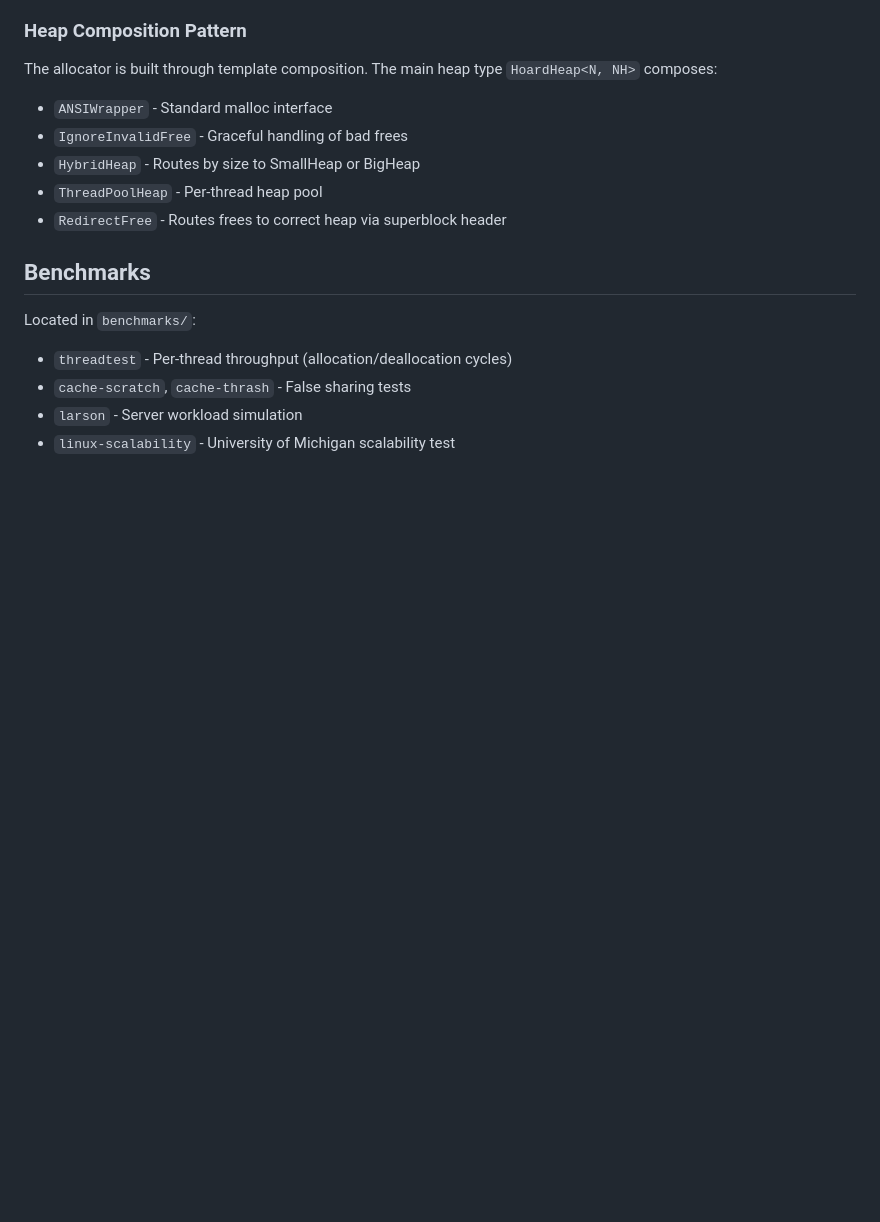
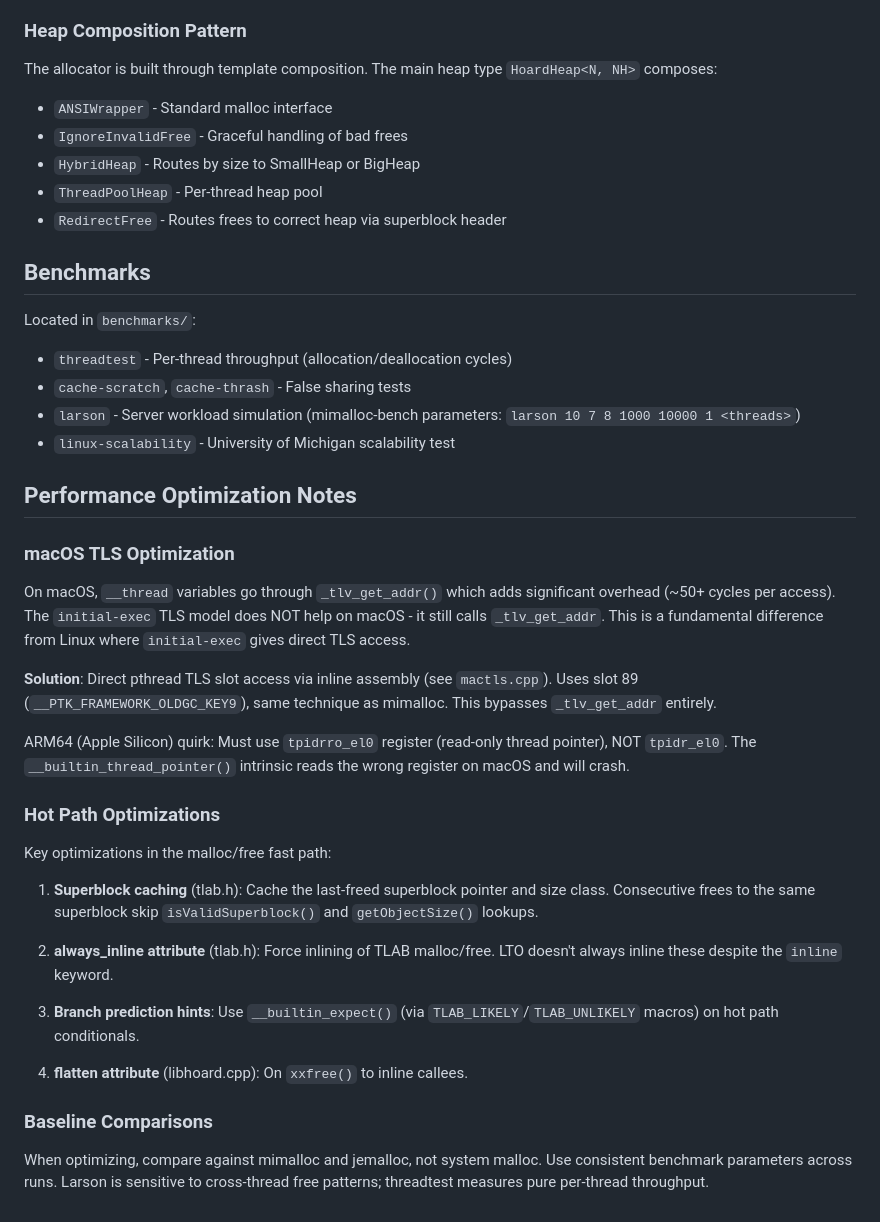
Before and after one commit to emeryberger/Hoard, a Markdown page: CLAUDE.md, the part around the change. Rendered like a GitHub page; blank space fills up the shorter version.

Commit message:
Document performance optimization techniques in CLAUDE.md
Add notes on:
- macOS TLS optimization (direct pthread slot access)
- ARM64 tpidrro_el0 vs tpidr_el0 quirk
- Hot path optimizations (superblock caching, always_inline, branch hints)
- Baseline comparison guidance (mimalloc/jemalloc, not system malloc)

```diff
--- a/CLAUDE.md
+++ b/CLAUDE.md
@@ -199,5 +199,31 @@ The allocator is built through template composition. The main heap type `HoardHe
 Located in `benchmarks/`:
 - `threadtest` - Per-thread throughput (allocation/deallocation cycles)
 - `cache-scratch`, `cache-thrash` - False sharing tests
-- `larson` - Server workload simulation
+- `larson` - Server workload simulation (mimalloc-bench parameters: `larson 10 7 8 1000 10000 1 <threads>`)
 - `linux-scalability` - University of Michigan scalability test
+
+## Performance Optimization Notes
+
+### macOS TLS Optimization
+
+On macOS, `__thread` variables go through `_tlv_get_addr()` which adds significant overhead (~50+ cycles per access). The `initial-exec` TLS model does NOT help on macOS - it still calls `_tlv_get_addr`. This is a fundamental difference from Linux where `initial-exec` gives direct TLS access.
+
+**Solution**: Direct pthread TLS slot access via inline assembly (see `mactls.cpp`). Uses slot 89 (`__PTK_FRAMEWORK_OLDGC_KEY9`), same technique as mimalloc. This bypasses `_tlv_get_addr` entirely.
+
+ARM64 (Apple Silicon) quirk: Must use `tpidrro_el0` register (read-only thread pointer), NOT `tpidr_el0`. The `__builtin_thread_pointer()` intrinsic reads the wrong register on macOS and will crash.
+
+### Hot Path Optimizations
+
+Key optimizations in the malloc/free fast path:
+
+1. **Superblock caching** (tlab.h): Cache the last-freed superblock pointer and size class. Consecutive frees to the same superblock skip `isValidSuperblock()` and `getObjectSize()` lookups.
+
+2. **always_inline attribute** (tlab.h): Force inlining of TLAB malloc/free. LTO doesn't always inline these despite the `inline` keyword.
+
+3. **Branch prediction hints**: Use `__builtin_expect()` (via `TLAB_LIKELY`/`TLAB_UNLIKELY` macros) on hot path conditionals.
+
+4. **flatten attribute** (libhoard.cpp): On `xxfree()` to inline callees.
+
+### Baseline Comparisons
+
+When optimizing, compare against mimalloc and jemalloc, not system malloc. Use consistent benchmark parameters across runs. Larson is sensitive to cross-thread free patterns; threadtest measures pure per-thread throughput.
```
